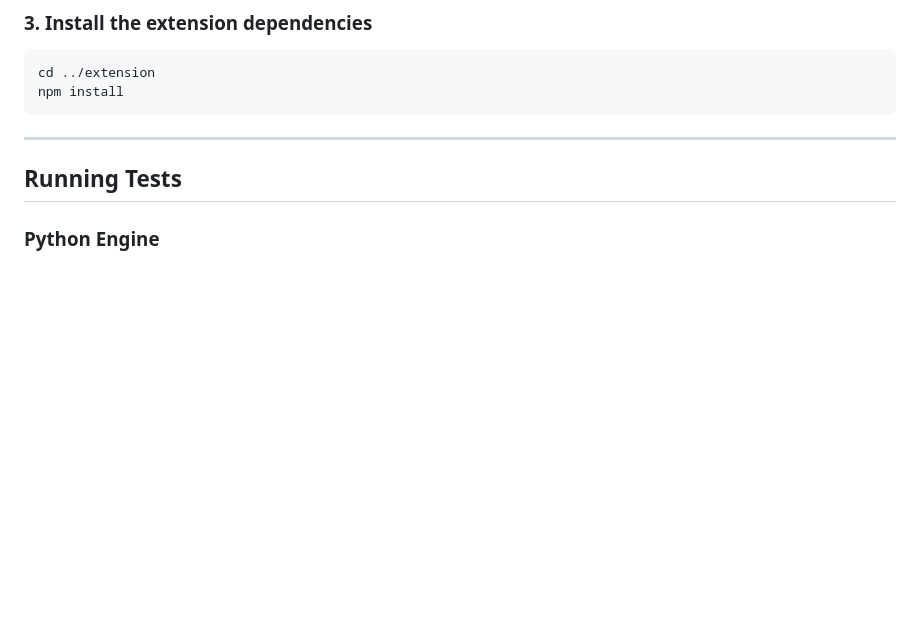
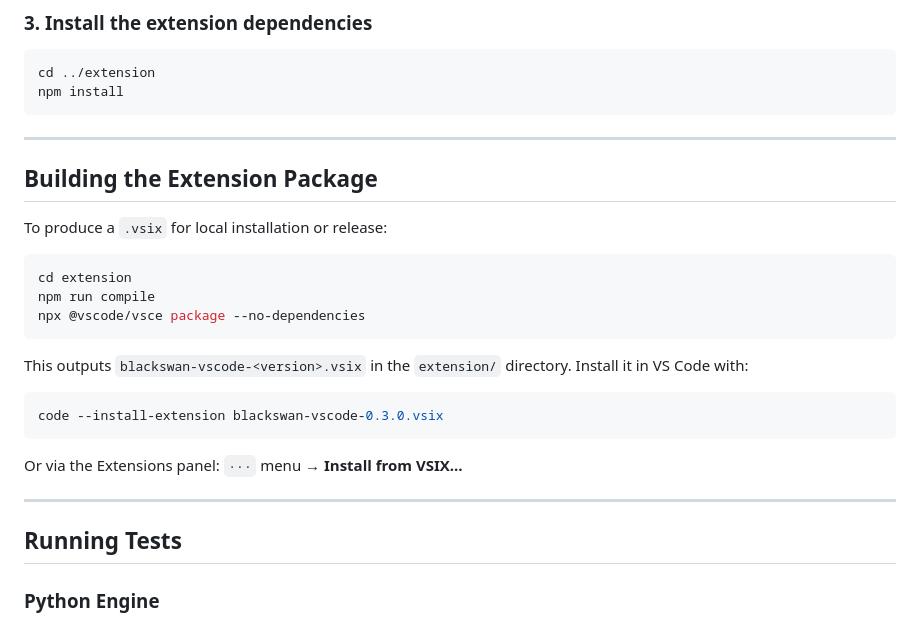
Before and after one commit to Lushenwar/BlackSwan, a Markdown page: docs/CONTRIBUTING.md, the part around the change. Drawn GitHub-style; blank space fills up the shorter version.

````diff
--- a/docs/CONTRIBUTING.md
+++ b/docs/CONTRIBUTING.md
@@ -37,6 +37,26 @@ This installs `blackswan` as an editable package plus `pytest` and `pytest-cov`.
 cd ../extension
 npm install
 ```
+
+---
+
+## Building the Extension Package
+
+To produce a `.vsix` for local installation or release:
+
+```bash
+cd extension
+npm run compile
+npx @vscode/vsce package --no-dependencies
+```
+
+This outputs `blackswan-vscode-<version>.vsix` in the `extension/` directory. Install it in VS Code with:
+
+```bash
+code --install-extension blackswan-vscode-0.3.0.vsix
+```
+
+Or via the Extensions panel: `···` menu → **Install from VSIX…**
 
 ---
 
````
Also changed, not shown: README.md (+16 -3 lines), docs/ARCHITECTURE.md (+3 -3 lines), extension/media/logo.png (added), 3 other files.
